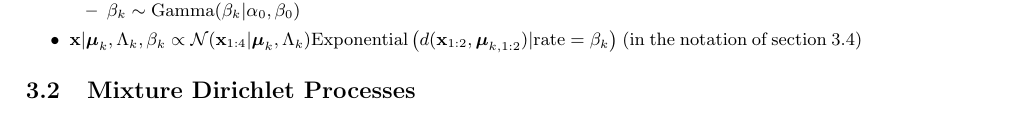
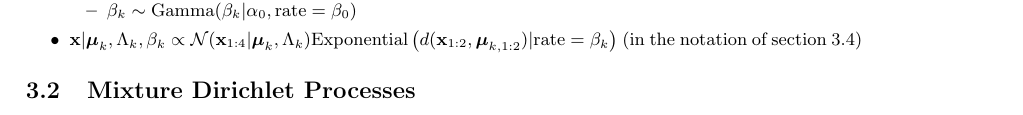
Before and after one commit to kuitang/neurotic, a LaTeX paper (latex/submission.tex): part of page 3 of 7, cut so that both start at the same text. Compiled offline with pdfLaTeX.

Commit message:
model in paper is no longer a lie

```diff
--- a/latex/submission.tex
+++ b/latex/submission.tex
@@ -46,7 +46,7 @@ In summary, pixel $i$ has feature vector $\+{x}_n = (x_n, y_n, r_n, f_n, \+{d}_n
   \begin{itemize}
   \item $\Lambda_k | T, \nu \sim \mbox{Wishart}(\Lambda | T, \nu)$ (in the notation of \cite{Murphy2003})
   \item $\+\mu_k | \kappa , \Lambda_k \sim \mathcal{N}\left( \+\mu_k | \+\mu_0 , (\kappa\Lambda)^{-1} \right)$
-  \item $\beta_k \sim \mbox{Gamma}(\beta_k | \alpha_0, \beta_0)$
+  \item $\beta_k \sim \mbox{Gamma}(\beta_k | \alpha_0, \mbox{rate} = \beta_0)$
   \end{itemize}
 \item $\+x | \+\mu_k , \Lambda_k, \beta_k \propto \mathcal{N}(\+x_{1:4} | \+\mu_k , \Lambda_k) \mbox{Exponential}\left( d(\+x_{1:2}, \+\mu_{k,1:2}) | \mbox{rate} = \beta_k \right)$ (in the notation of section~\ref{sec:geodesic})
 \end{itemize}
```
